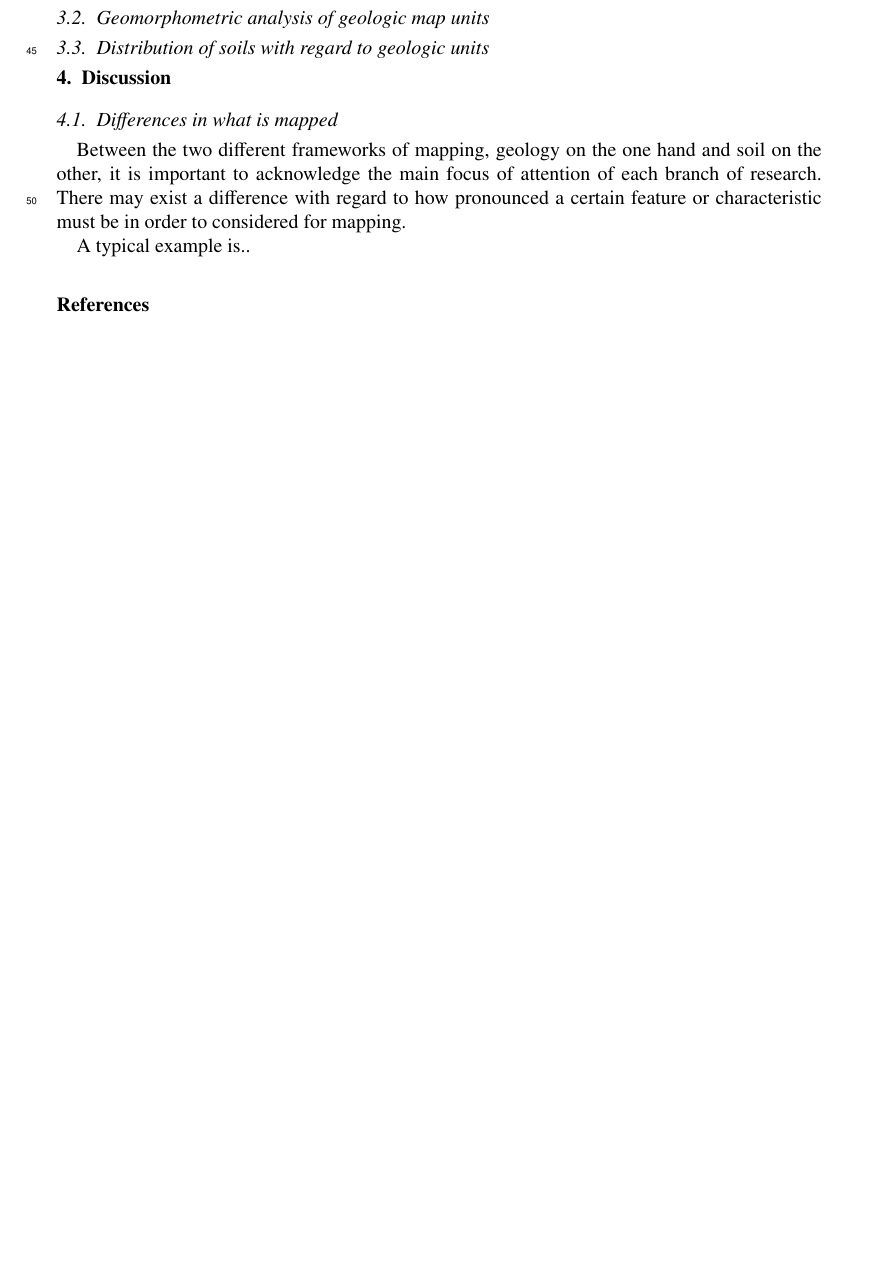
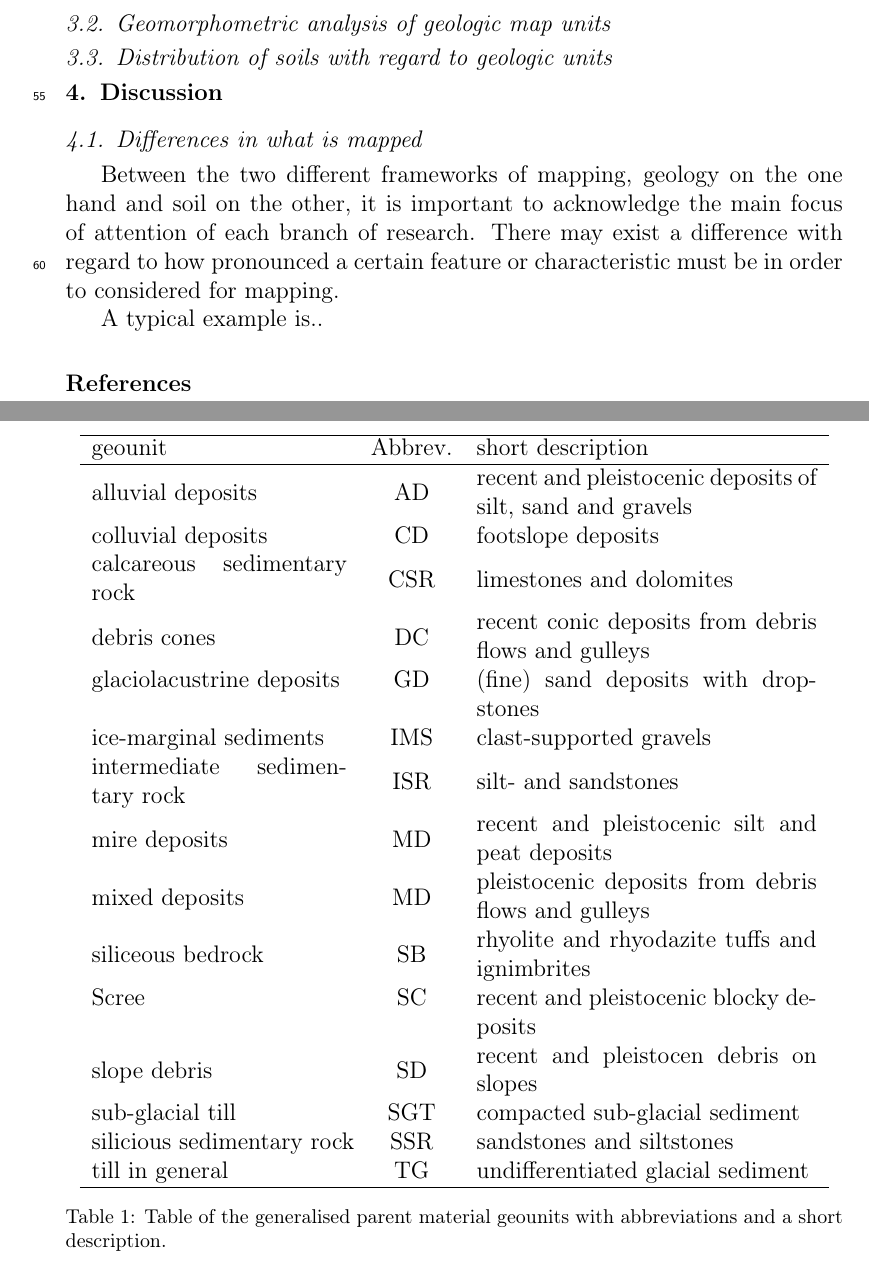
Before and after one commit to fernstgruber/p2, a LaTeX paper (paper2.tex): part of page 2 of 2 before the commit and two parts of pages 3 and 4 of 5 after it, the two joined at a grey line, cut so that both start at the same text, the shorter picture padded with empty space. Compiled offline with pdfLaTeX; a missing bibliography style is replaced by a similar one.

Commit message:
Add files via upload

```diff
--- a/paper2.tex
+++ b/paper2.tex
@@ -1,5 +1,5 @@
-%\documentclass[preprint,12pt,authoryear]{elsarticle}
-\documentclass[final,1p,times,twocolumn,authoryear]{elsarticle}
+\documentclass[preprint,12pt,authoryear]{elsarticle}
+%\documentclass[final,1p,times,twocolumn,authoryear]{elsarticle}
 \usepackage{lineno,hyperref}
 \modulolinenumbers[5]
 
@@ -87,3 +87,28 @@ The aim of this study is to evaluate the performance and applicability of geolog
 \subsection{Study area and data}
 \paragraph{Overall description}
 \subsubsection{Geology}
+
+\begin{table}[ht]
+\centering
+\begin{tabular}{p{4.5cm}cp{6cm}}
+  \hline
+geounit & Abbrev. & short description \\
+  \hline
+ \raisebox{-1.5ex}{alluvial deposits} & \raisebox{-1.5ex}{AD} & recent and pleistocenic deposits of silt, sand and gravels \\
+colluvial deposits & CD & footslope deposits \\
+calcareous sedimentary rock & \raisebox{-1.5ex}{CSR} & \raisebox{-1.5ex}{limestones and dolomites} \\
+\raisebox{-1.5ex}{debris cones} & \raisebox{-1.5ex}{DC} & recent conic deposits from debris flows and gulleys \\
+glaciolacustrine deposits & GD & (fine) sand deposits with dropstones \\
+ice-marginal sediments & IMS & clast-supported gravels \\
+intermediate sedimentary rock & \raisebox{-1.5ex}{ISR} & \raisebox{-1.5ex}{silt- and sandstones} \\
+\raisebox{-1.5ex}{mire deposits} &\raisebox{-1.5ex}{MD} & recent and pleistocenic silt and peat deposits \\
+\raisebox{-1.5ex}{mixed deposits} & \raisebox{-1.5ex}{MD} & pleistocenic deposits from debris flows and gulleys \\
+\raisebox{-1.5ex}{siliceous bedrock} & \raisebox{-1.5ex}{SB} & rhyolite and rhyodazite tuffs and ignimbrites \\
+Scree & SC & recent and pleistocenic blocky deposits \\
+\raisebox{-1.5ex}{slope debris} & \raisebox{-1.5ex}{SD} & recent and pleistocen debris on slopes \\
+sub-glacial till & SGT & compacted sub-glacial sediment \\
+\raisebox{-0ex}{silicious sedimentary rock} & \raisebox{-0ex}{SSR} & sandstones and siltstones \\
+till in general & TG & undifferentiated glacial sediment \\
+   \hline
+\end{tabular}
+\caption{Table of the generalised parent material geounits with abbreviations and a short description.}
@@ -95,3 +148,5 @@ The aim of this study is to evaluate the performance and applicability of geolog
+\label{kartiergegenkarte}
+\end{table}
 \subsection{Geomorphometric analysis of geologic map units}
 \subsection{Distribution of soils with regard to geologic units}
 \section{Discussion}
```
Also changed, not shown: paper2.tex (28 more changed lines).
